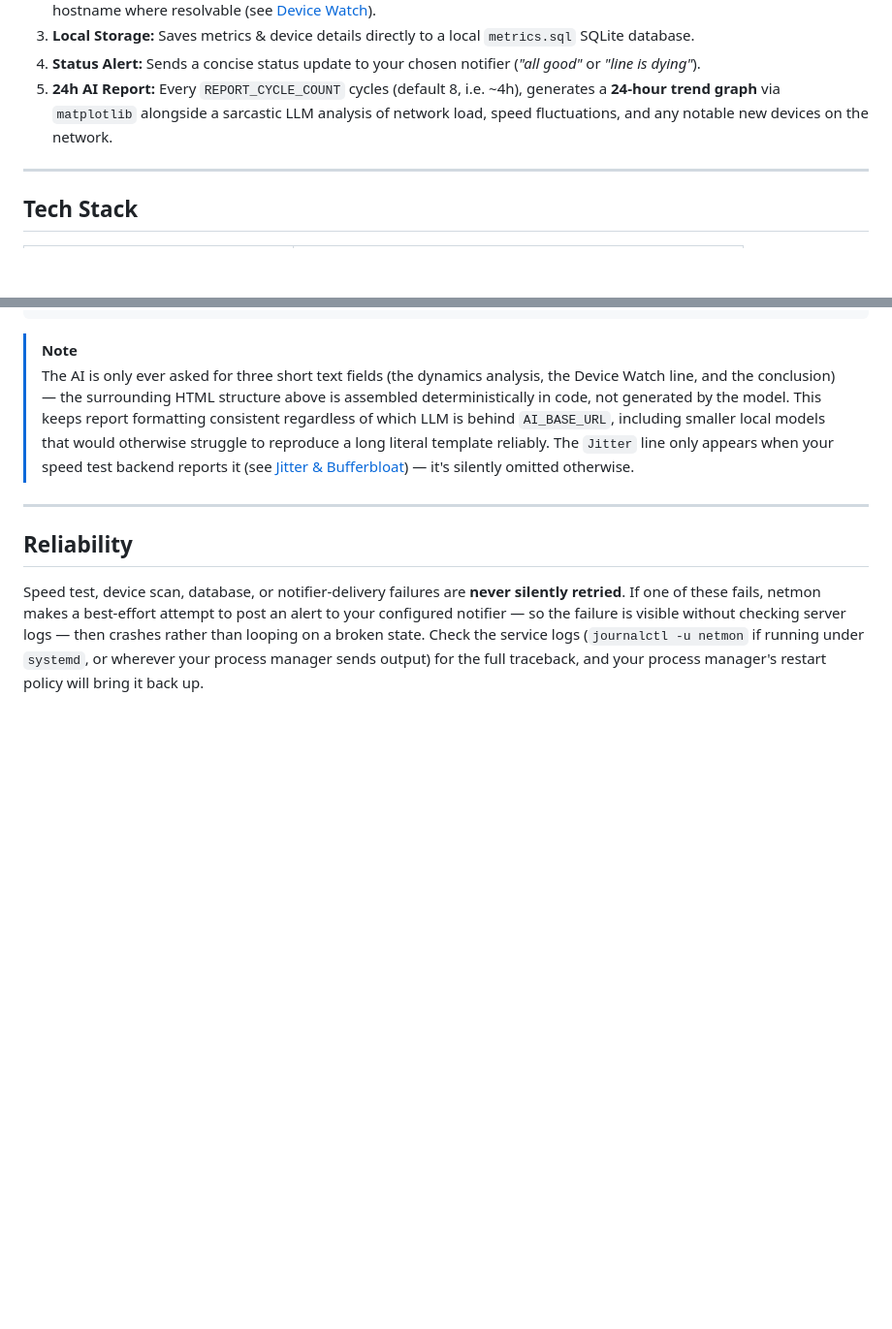
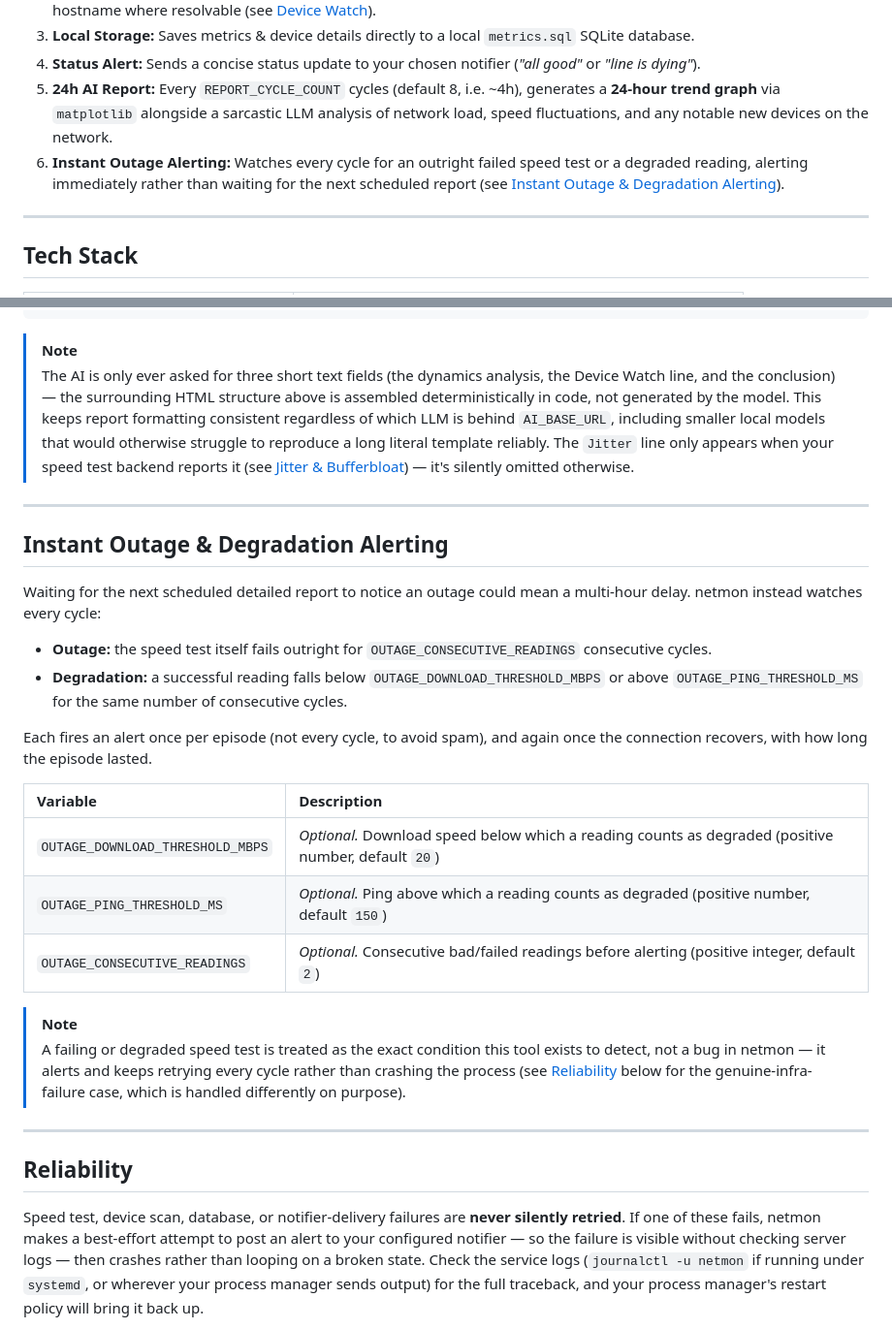
Before and after one commit to Role1776/netmon, a Markdown page: README.md, 2 parts joined by grey strips. Shown at 97% size. Rendered like a GitHub page; blank space fills up the shorter version.

Commit message:
Document instant outage/degradation alerting
Adds an Instant Outage & Degradation Alerting section with the three
new env vars, a note distinguishing this from the Reliability
section's crash-on-infra-failure behavior, and a Features & Workflow
bullet.

```diff
--- a/README.md
+++ b/README.md
@@ -38,6 +38,7 @@ Every `SLEEP_TIME` seconds (default 1800 = 30 min, configurable):
 3. **Local Storage:** Saves metrics & device details directly to a local `metrics.sql` SQLite database.
 4. **Status Alert:** Sends a concise status update to your chosen notifier (*"all good"* or *"line is dying"*).
 5. **24h AI Report:** Every `REPORT_CYCLE_COUNT` cycles (default 8, i.e. ~4h), generates a **24-hour trend graph** via `matplotlib` alongside a sarcastic LLM analysis of network load, speed fluctuations, and any notable new devices on the network.
+6. **Instant Outage Alerting:** Watches every cycle for an outright failed speed test or a degraded reading, alerting immediately rather than waiting for the next scheduled report (see [Instant Outage & Degradation Alerting](#instant-outage--degradation-alerting)).
 
 ---
 
@@ -275,6 +276,26 @@ Expect periodic speed drops whenever local freeloaders stream 4K movies or the I
 
 ---
 
+## Instant Outage & Degradation Alerting
+
+Waiting for the next scheduled detailed report to notice an outage could mean a multi-hour delay. netmon instead watches every cycle:
+
+* **Outage:** the speed test itself fails outright for `OUTAGE_CONSECUTIVE_READINGS` consecutive cycles.
+* **Degradation:** a successful reading falls below `OUTAGE_DOWNLOAD_THRESHOLD_MBPS` or above `OUTAGE_PING_THRESHOLD_MS` for the same number of consecutive cycles.
+
+Each fires an alert once per episode (not every cycle, to avoid spam), and again once the connection recovers, with how long the episode lasted.
+
+| Variable | Description |
+| :--- | :--- |
+| `OUTAGE_DOWNLOAD_THRESHOLD_MBPS` | *Optional.* Download speed below which a reading counts as degraded (positive number, default `20`) |
+| `OUTAGE_PING_THRESHOLD_MS` | *Optional.* Ping above which a reading counts as degraded (positive number, default `150`) |
+| `OUTAGE_CONSECUTIVE_READINGS` | *Optional.* Consecutive bad/failed readings before alerting (positive integer, default `2`) |
+
+> [!NOTE]
+> A failing or degraded speed test is treated as the exact condition this tool exists to detect, not a bug in netmon — it alerts and keeps retrying every cycle rather than crashing the process (see [Reliability](#reliability) below for the genuine-infra-failure case, which is handled differently on purpose).
+
+---
+
 ## Reliability
 
 Speed test, device scan, database, or notifier-delivery failures are **never silently retried**. If one of these fails, netmon makes a best-effort attempt to post an alert to your configured notifier — so the failure is visible without checking server logs — then crashes rather than looping on a broken state. Check the service logs (`journalctl -u netmon` if running under `systemd`, or wherever your process manager sends output) for the full traceback, and your process manager's restart policy will bring it back up.
```
